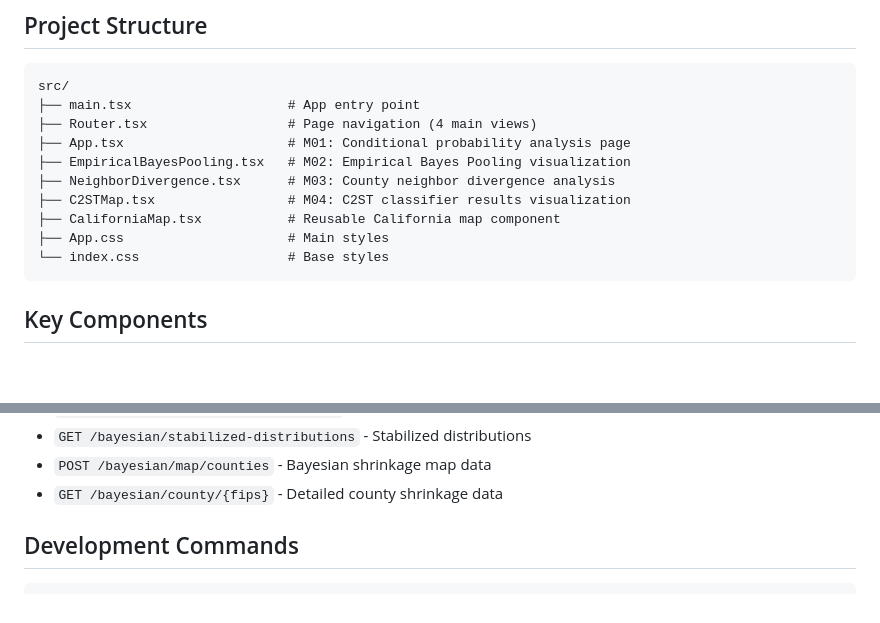
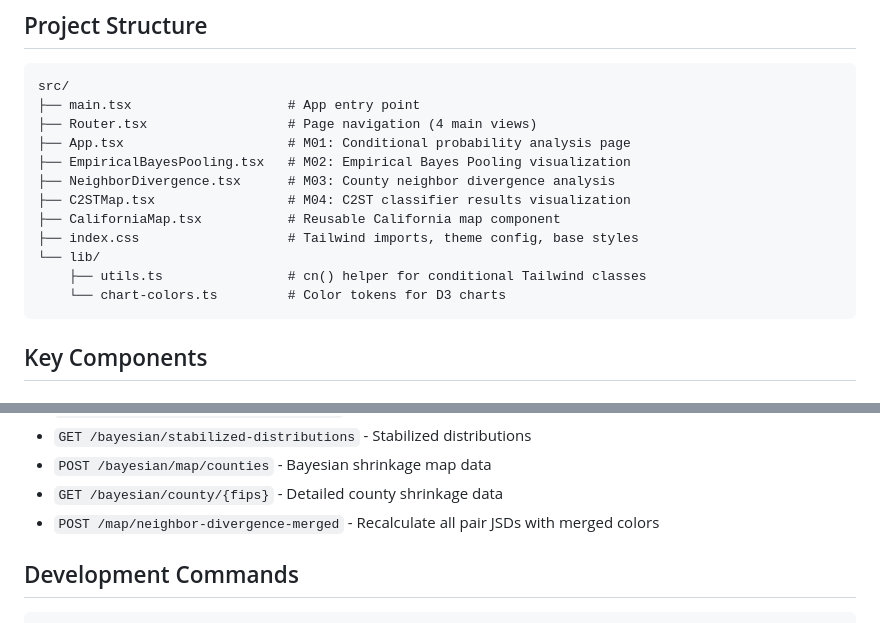
Before and after one commit to SatrunsDream/Wildfire-Property-Intelligence, a Markdown page: website/frontend/AGENTS.md, 2 parts joined by grey strips. Drawn GitHub-style; blank space fills up the shorter version.

````diff
--- a/website/frontend/AGENTS.md
+++ b/website/frontend/AGENTS.md
@@ -25,8 +26,10 @@ src/
 ├── NeighborDivergence.tsx      # M03: County neighbor divergence analysis
 ├── C2STMap.tsx                 # M04: C2ST classifier results visualization
 ├── CaliforniaMap.tsx           # Reusable California map component
-├── App.css                     # Main styles
-└── index.css                   # Base styles
+├── index.css                   # Tailwind imports, theme config, base styles
+└── lib/
+    ├── utils.ts                # cn() helper for conditional Tailwind classes
+    └── chart-colors.ts         # Color tokens for D3 charts
 ```
 
 ## Key Components
@@ -55,6 +58,7 @@ The frontend connects to a FastAPI backend at `http://localhost:8000`. Key endpo
 - `GET /bayesian/stabilized-distributions` - Stabilized distributions
 - `POST /bayesian/map/counties` - Bayesian shrinkage map data
 - `GET /bayesian/county/{fips}` - Detailed county shrinkage data
+- `POST /map/neighbor-divergence-merged` - Recalculate all pair JSDs with merged colors
 
 ## Development Commands
 
````
Also changed, not shown: other parts of website/frontend/AGENTS.md (+83 -6 lines), website/backend/AGENTS.md (+47 -13 lines).
